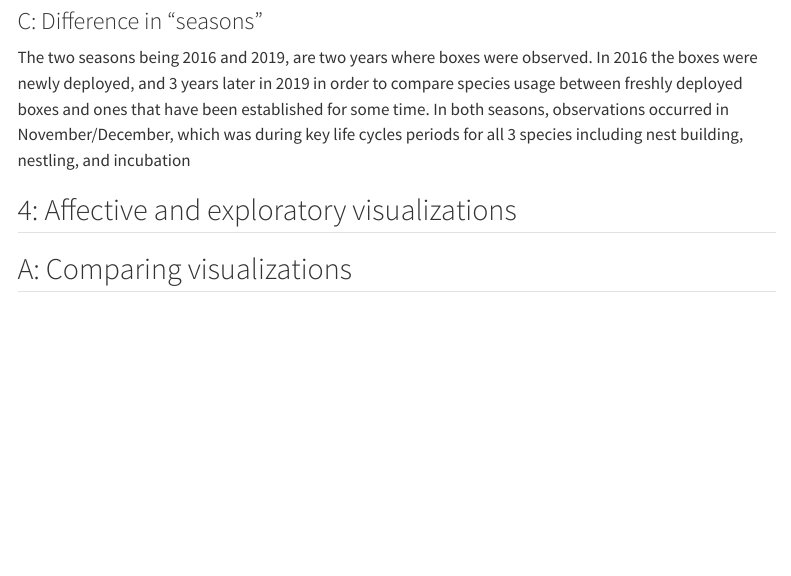
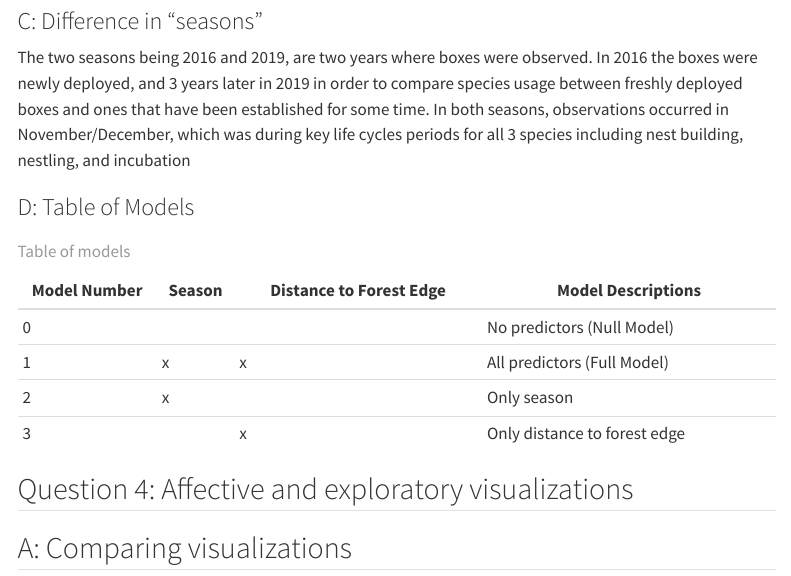
Before and after one commit to matthewroco-calvo/ENVS-193DS_spring-2025_final, a Quarto document (code/ENVS-193DS_spring-2025_final.qmd): the page in a window 1100 px wide, from 3310 px down. Rendered offline with R 4.5, knitr and Pandoc in place of Quarto, with nearby package versions; some code elsewhere in the file could not run offline; menus at the side of the page are left out; long lines of code are wrapped.

Commit message:
Table for question 3 D

```diff
--- a/code/ENVS-193DS_spring-2025_final.qmd
+++ b/code/ENVS-193DS_spring-2025_final.qmd
@@ -138,9 +137,18 @@ Swift parrots in the study were the target species for the nest boxes. The popul
 
 The two seasons being 2016 and 2019, are two years where boxes were observed. In 2016 the boxes were newly deployed, and 3 years later in 2019 in order to compare species usage between freshly deployed boxes and ones that have been established for some time. In both seasons, observations occurred in November/December, which was during key life cycles periods for all 3 species including nest building, nestling, and incubation
 
+### D: Table of Models
 
+| Model Number | Season | Distance to Forest Edge | Model Descriptions           |
+|--------------|--------|-------------------------|------------------------------|
+| 0            |        |                         | No predictors (Null Model)   |
+| 1            | x      | x                       | All predictors (Full Model)  |
+| 2            | x      |                         | Only season                  |
+| 3            |        | x                       | Only distance to forest edge |
 
-## 4: Affective and exploratory visualizations
+: Table of models
+
+## Question 4: Affective and exploratory visualizations
 
 ## A: Comparing visualizations
 
```
Also changed, not shown: code/ENVS-193DS_spring-2025_final.qmd (5 more changed lines).
